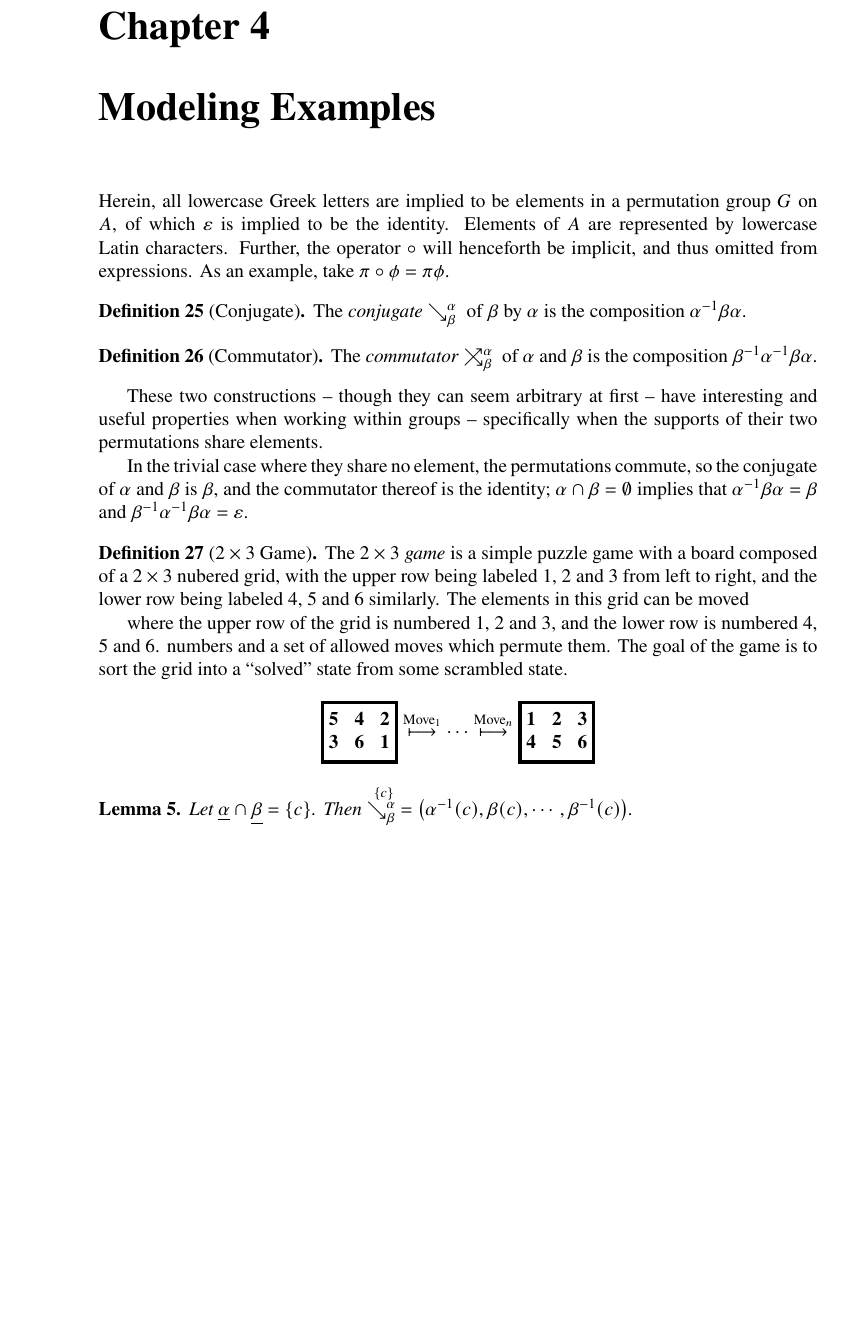
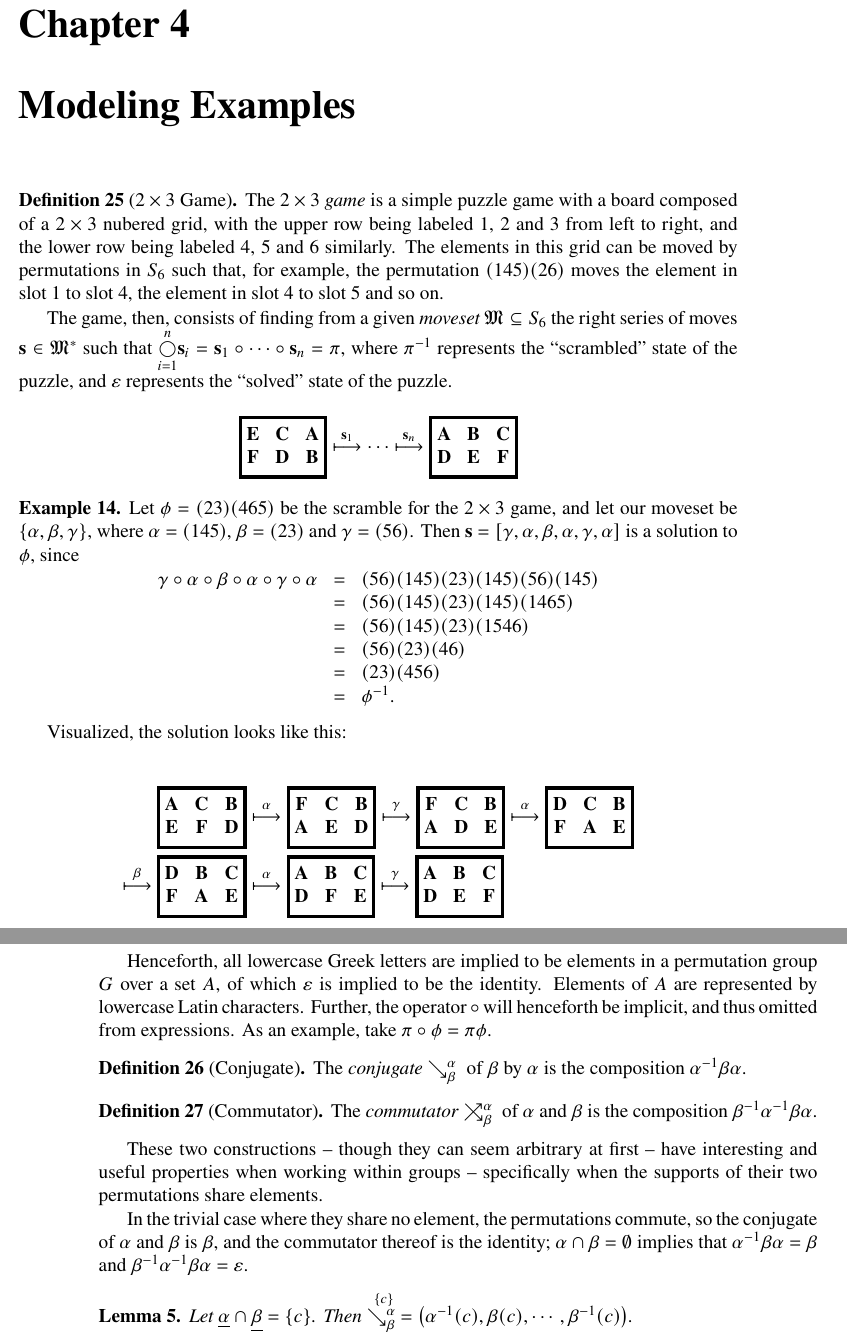
Before and after one commit to ase22003/Permutation-Group-Project, a LaTeX thesis (Report/main.tex): part of page 17 of 26 before the commit and two parts of pages 18 and 19 of 27 after it, the two joined at a grey line, cut so that both start at the same text, the shorter picture padded with empty space. The pictures show the PDF file Report/main.pdf that the author committed with the source.

Commit message:
additions

```diff
--- a/Report/main.tex
+++ b/Report/main.tex
@@ -1052,9 +1061,16 @@ Note that since \(\spellset{\grim}=\text{dom}(\grim)\), then \(\spellset{\grim'}
 \color{black}
 %}}}
 %}}}
-%{{{PROPERTIES OF PERMUTATION GROUPS
+%{{{MODELING EXAMPLES
 %\chapter{Properties of Permutation Groups}
 %\chapter{The Conjugates and Commutators of Permutations}
 \chapter{Modeling Examples}
 
-Herein, all lowercase Greek letters are implied to be elements in a permutation group \(G\) on \(A\), of which \(\varepsilon\) is implied to be the identity.
+\begin{definition}[\(2\times 3\) Game]
+The \emph{\(2\times 3\) game} is a simple puzzle game with a board composed of a \(2\times 3\) nubered grid, with the upper row being labeled 1, 2 and 3 from left to right, and the lower row being labeled 4, 5 and 6 similarly. The elements in this grid can be moved by permutations in \(S_6\) such that, for example, the permutation \((145)(26)\) moves the element in slot \(1\) to slot \(4\), the element in slot \(4\) to slot \(5\) and so on.
+
+The game, then, consists of finding from a given \textit{moveset} \(\moveset\subseteq S_6\) the right series of moves \(\solarr\in\moveset^*\) such that \(\overset{n}{\underset{i=1}{\bigcirc}} \solarr_i=\solarr_1\circ \cdots \circ \solarr_n=\pi\), where \(\pi\inv\) represents the ``scrambled'' state of the puzzle, and \(\varepsilon\) represents the ``solved'' state of the puzzle.
+
+\[
+	\gameboard[E C A F D B]
+	\overset{\solarr_1}\gamemovearrow
@@ -1060,0 +1081,25 @@ Herein, all lowercase Greek letters are implied to be elements in a permutation
+\end{definition}
+
+\begin{example}
+	Let \(\phi=(23)(465)\) be the scramble for the \(2\times 3\) game, and let our moveset be \(\set{\alpha,\beta,\gamma}\), where \(\alpha=(145)\), \(\beta=(23)\) and \(\gamma=(56)\). Then
+	\(
+		\solarr=\vect{\gamma,\alpha,\beta,\alpha,\gamma,\alpha}
+	\)
+	is a solution to \(\phi\), since
+	\[
+		\begin{array}{rcl}
+			  %&\gamma\alpha\beta\alpha\gamma\alpha \\
+			\gamma\circ\alpha\circ\beta\circ\alpha\circ\gamma\circ\alpha &= &(56)(145)(23)(145)(56)(145) \\
+			&= &(56)(145)(23)(145)(1465) \\
+			&= &(56)(145)(23)(1546) \\
+			&= &(56)(23)(46) \\
+			&= &(23)(456) \\
+			&= &\phi\inv.
+		\end{array}
+	\]
+
+	Visualized, the solution looks like this:
+
+\begin{align*}
+	& \gameboard[A C B E F D]
+	\overset{\alpha}\gamemovearrow
@@ -1061,3 +1116,8 @@ Herein, all lowercase Greek letters are implied to be elements in a permutation
+	\gameboard[A B C D E F]
+\end{align*}
+\end{example}
+
+Henceforth, all lowercase Greek letters are implied to be elements in a permutation group \(G\) over a set \(A\), of which \(\varepsilon\) is implied to be the identity.
 %and belong to the same permutation group \(G\).
 Elements of \(A\) are represented by lowercase Latin characters.
 Further, the operator \(\circ\) will henceforth be implicit, and thus omitted from expressions. As an example, take \(\pi\circ\phi=\pi\phi\).
@@ -1075,12 +1135,3 @@ These two constructions -- though they can seem arbitrary at first -- have inter
 In the trivial case where they share no element, the permutations commute, so the conjugate of \(\alpha\) and \(\beta\) is \(\beta\), and the commutator thereof is the identity;
 \(\alpha \cap \beta = \emptyset\) implies that \(\alpha\inv \beta\alpha=\beta \) and \(\beta\inv \alpha\inv \beta\alpha = \varepsilon\).
 %\(\alpha \cap \beta = \emptyset\iff\alpha\inv \beta\alpha=\beta \land\beta\inv \alpha\inv \beta\alpha = \varepsilon\).
-
-\begin{definition}[\(2\times 3\) Game]
-The \emph{\(2\times 3\) game} is a simple puzzle game with a board composed of a \(2\times 3\) nubered grid, with the upper row being labeled 1, 2 and 3 from left to right, and the lower row being labeled 4, 5 and 6 similarly. The elements in this grid can be moved
-
-where the upper row of the grid is numbered 1, 2 and 3, and the lower row is numbered 4, 5  and 6. numbers and a set of allowed moves which permute them. The goal of the game is to sort the grid into a ``solved'' state from some scrambled state.
-\[
-	\gameboard[5 4 2 3 6 1]
-	\overset{\text{Move}_1}\gamemovearrow
-	\cdots
```
Also changed, not shown: Report/main.pdf, Report/main.tex (29 more changed lines).
